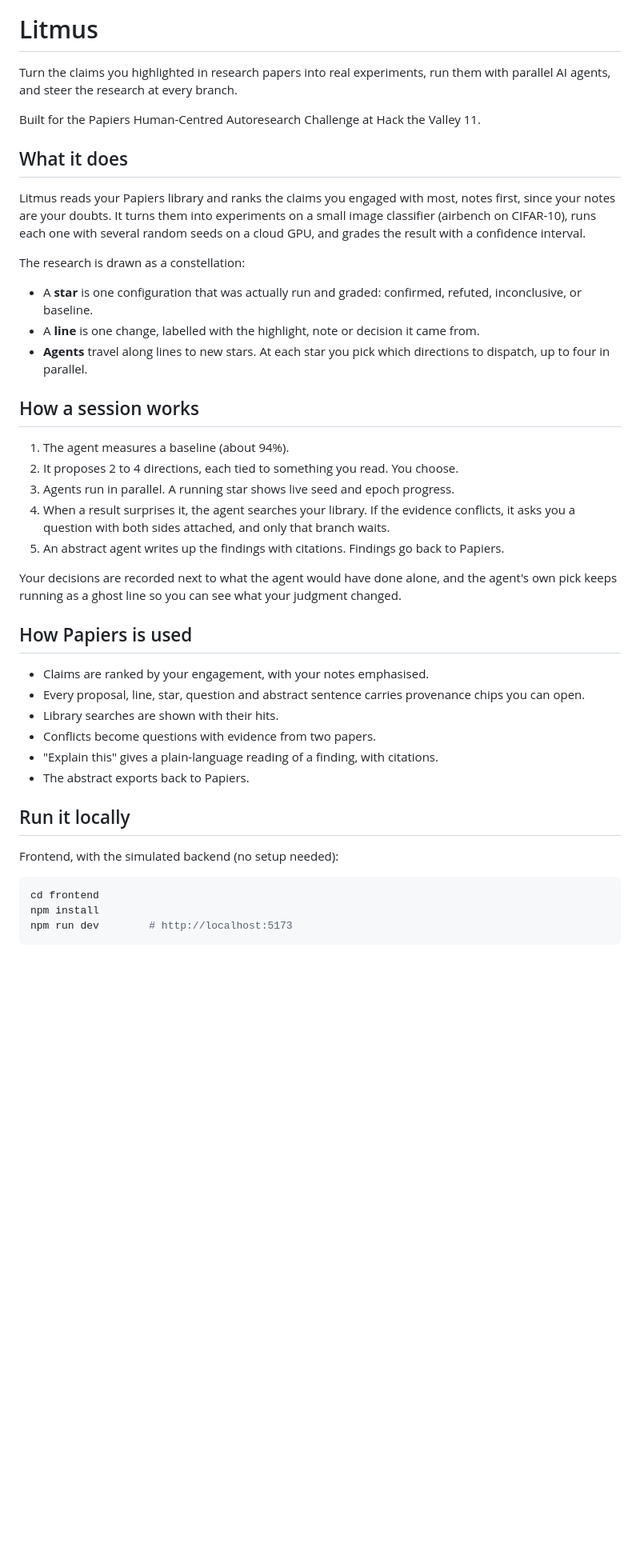
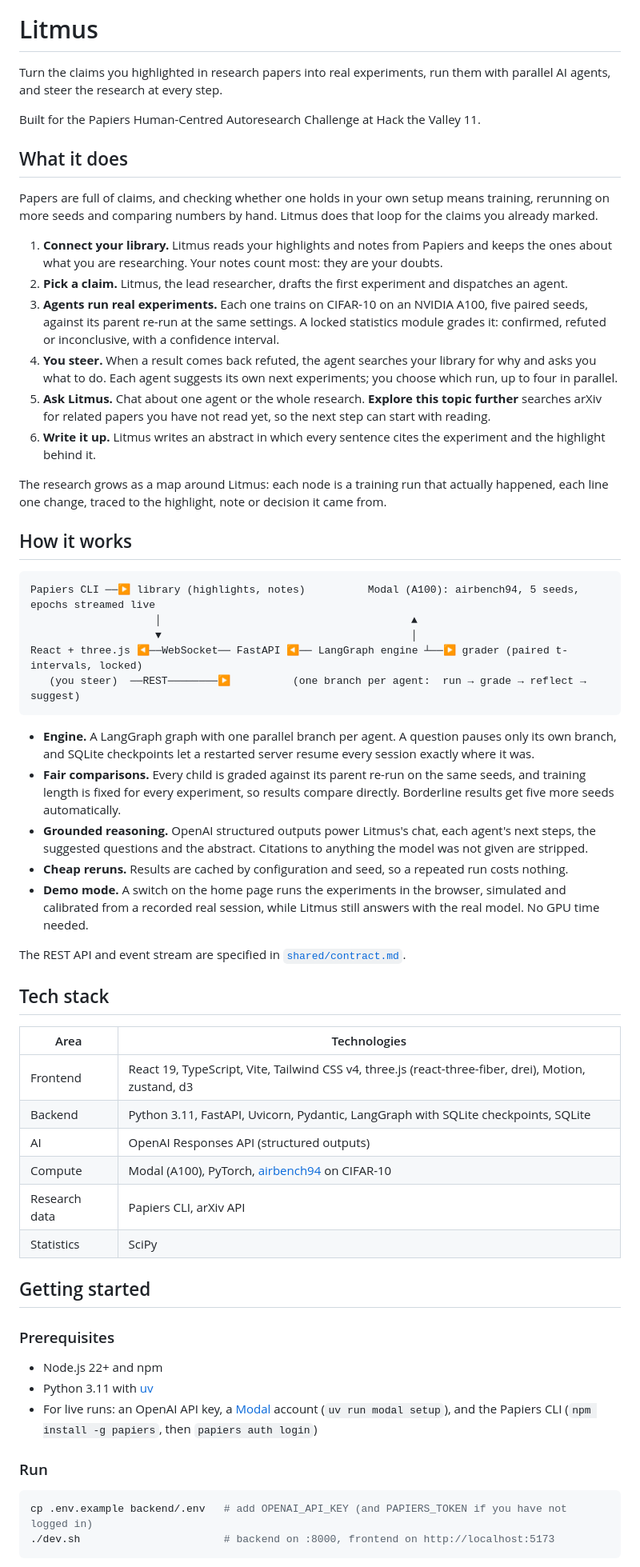
Before and after one commit to pierceluu10/Litmus, a Markdown page: README.md, the part around one of its changes. Shown at 80% size. GitHub-like rendering; blank space fills up the shorter version.

Commit message:
docs(readme): update to the current Litmus (sign-in by topic, parallel agents, autoresearch, fixed-length fair comparisons, demo mode) with tech stack and setup
Co-Authored-By: Claude Opus 5.5 <noreply@anthropic.com>

````diff
--- a/README.md
+++ b/README.md
@@ -1,45 +3,76 @@
 # Litmus
 
-Turn the claims you highlighted in research papers into real experiments, run them with parallel AI agents, and steer the research at every branch.
+Turn the claims you highlighted in research papers into real experiments, run them with parallel AI agents, and steer
+the research at every step.
 
 Built for the Papiers Human-Centred Autoresearch Challenge at Hack the Valley 11.
 
 ## What it does
 
-Litmus reads your Papiers library and ranks the claims you engaged with most, notes first, since your notes are your doubts. It turns them into experiments on a small image classifier (airbench on CIFAR-10), runs each one with several random seeds on a cloud GPU, and grades the result with a confidence interval.
+Papers are full of claims, and checking whether one holds in your own setup means training, rerunning on more seeds and
+comparing numbers by hand. Litmus does that loop for the claims you already marked.
 
-The research is drawn as a constellation:
+1. **Connect your library.** Litmus reads your highlights and notes from Papiers and keeps the
+   ones about what you are researching. Your notes count most: they are your doubts.
+2. **Pick a claim.** Litmus, the lead researcher, drafts the first experiment and dispatches an agent.
+3. **Agents run real experiments.** Each one trains on CIFAR-10 on an NVIDIA A100, five paired seeds, against its parent
+   re-run at the same settings. A locked statistics module grades it: confirmed, refuted or inconclusive, with a
+   confidence interval.
+4. **You steer.** When a result comes back refuted, the agent searches your library for why and asks you what to do.
+   Each agent suggests its own next experiments; you choose which run, up to four in parallel.
+5. **Ask Litmus.** Chat about one agent or the whole research. **Explore this topic further** searches arXiv for related
+   papers you have not read yet, so the next step can start with reading.
+6. **Write it up.** Litmus writes an abstract in which every sentence cites the experiment and the highlight behind it.
 
-- A **star** is one configuration that was actually run and graded: confirmed, refuted, inconclusive, or baseline.
-- A **line** is one change, labelled with the highlight, note or decision it came from.
-- **Agents** travel along lines to new stars. At each star you pick which directions to dispatch, up to four in parallel.
+The research grows as a map around Litmus: each node is a training run that actually happened, each line one change,
+traced to the highlight, note or decision it came from.
 
-## How a session works
+## How it works
 
-1. The agent measures a baseline (about 94%).
-2. It proposes 2 to 4 directions, each tied to something you read. You choose.
-3. Agents run in parallel. A running star shows live seed and epoch progress.
-4. When a result surprises it, the agent searches your library. If the evidence conflicts, it asks you a question with both sides attached, and only that branch waits.
-5. An abstract agent writes up the findings with citations. Findings go back to Papiers.
+```
+Papiers CLI ──▶ library (highlights, notes)          Modal (A100): airbench94, 5 seeds, epochs streamed live
+                    │                                        ▲
+                    ▼                                        │
+React + three.js ◀──WebSocket── FastAPI ◀── LangGraph engine ┴──▶ grader (paired t-intervals, locked)
+   (you steer)  ──REST────────▶          (one branch per agent:  run → grade → reflect → suggest)
+```
 
-Your decisions are recorded next to what the agent would have done alone, and the agent's own pick keeps running as a ghost line so you can see what your judgment changed.
+- **Engine.** A LangGraph graph with one parallel branch per agent. A question pauses only its own branch, and SQLite
+  checkpoints let a restarted server resume every session exactly where it was.
+- **Fair comparisons.** Every child is graded against its parent re-run on the same seeds, and training length is fixed
+  for every experiment, so results compare directly. Borderline results get five more seeds automatically.
+- **Grounded reasoning.** OpenAI structured outputs power Litmus's chat, each agent's next steps, the suggested
+  questions and the abstract. Citations to anything the model was not given are stripped.
+- **Cheap reruns.** Results are cached by configuration and seed, so a repeated run costs nothing.
+- **Demo mode.** A switch on the home page runs the experiments in the browser, simulated and calibrated from a recorded
+  real session, while Litmus still answers with the real model. No GPU time needed.
 
-## How Papiers is used
+The REST API and event stream are specified in [`shared/contract.md`](shared/contract.md).
 
-- Claims are ranked by your engagement, with your notes emphasised.
-- Every proposal, line, star, question and abstract sentence carries provenance chips you can open.
-- Library searches are shown with their hits.
-- Conflicts become questions with evidence from two papers.
-- "Explain this" gives a plain-language reading of a finding, with citations.
-- The abstract exports back to Papiers.
+## Tech stack
 
-## Run it locally
+| Area | Technologies |
+|---|---|
+| Frontend | React 19, TypeScript, Vite, Tailwind CSS v4, three.js (react-three-fiber, drei), Motion, zustand, d3 |
+| Backend | Python 3.11, FastAPI, Uvicorn, Pydantic, LangGraph with SQLite checkpoints, SQLite |
+| AI | OpenAI Responses API (structured outputs) |
+| Compute | Modal (A100), PyTorch, [airbench94](https://github.com/KellerJordan/cifar10-airbench) on CIFAR-10 |
+| Research data | Papiers CLI, arXiv API |
+| Statistics | SciPy |
 
-Frontend, with the simulated backend (no setup needed):
+## Getting started
+
+### Prerequisites
+
+- Node.js 22+ and npm
+- Python 3.11 with [uv](https://docs.astral.sh/uv/)
+- For live runs: an OpenAI API key, a [Modal](https://modal.com) account (`uv run modal setup`), and the Papiers CLI
+  (`npm install -g papiers`, then `papiers auth login`)
+
+### Run
 
 ```bash
-cd frontend
-npm install
-npm run dev        # http://localhost:5173
+cp .env.example backend/.env   # add OPENAI_API_KEY (and PAPIERS_TOKEN if you have not logged in)
+./dev.sh                       # backend on :8000, frontend on http://localhost:5173
 ```
 
````
Also changed, not shown: other parts of README.md (+28 -10 lines).
